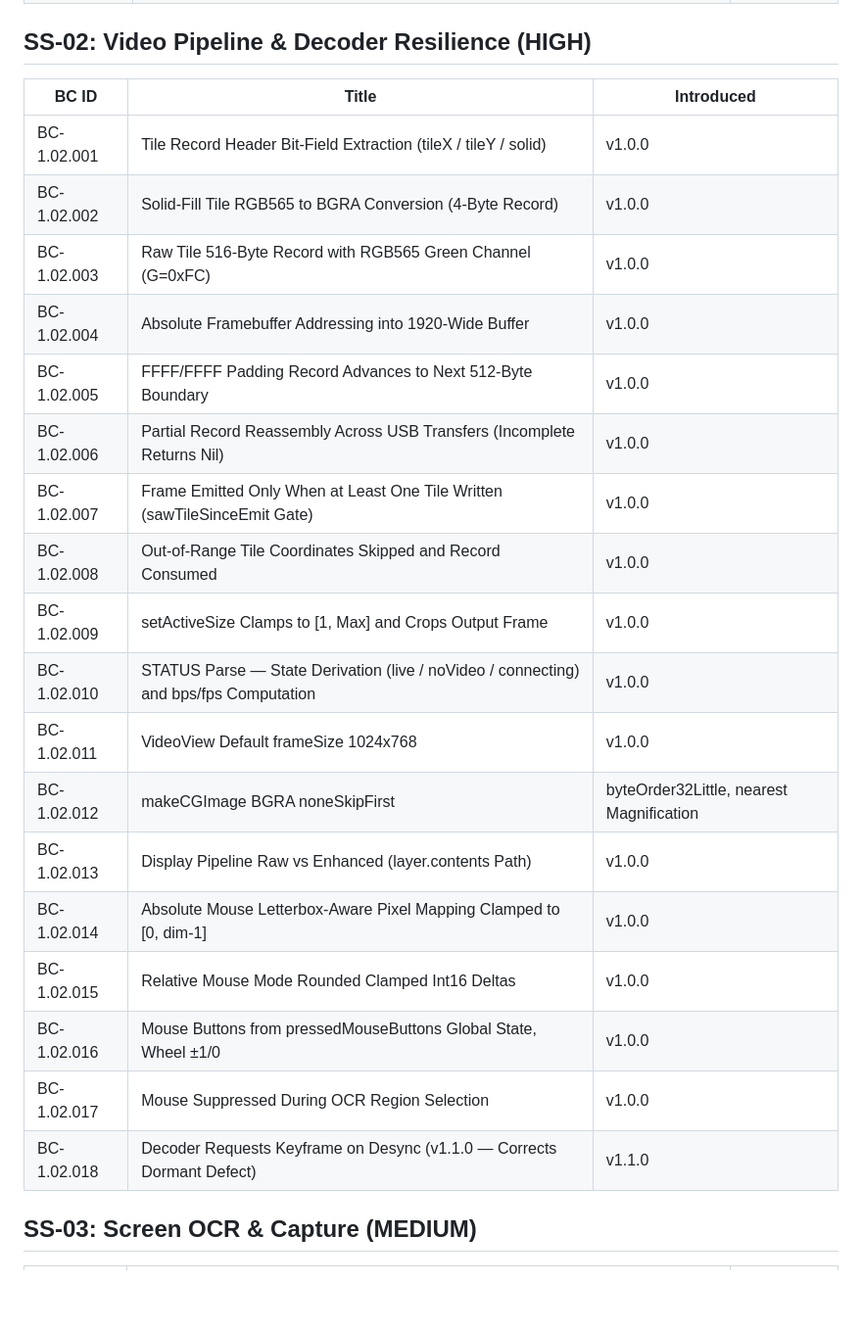
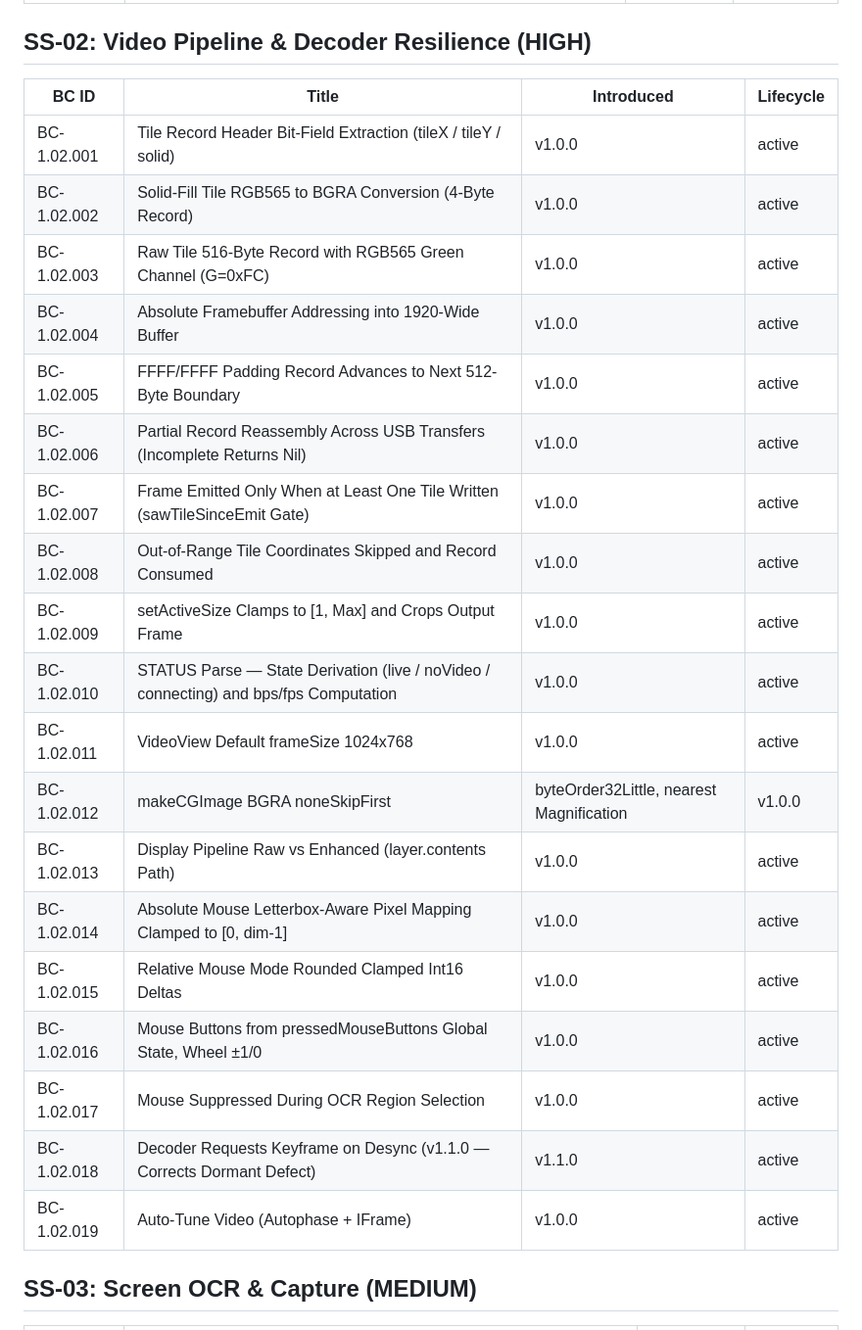
Before and after one commit to adamson34/open-crash-cart, a Markdown page: specs/behavioral-contracts/BC-INDEX.md, the part around one of its changes. Shown at 98% size. Rendered like a GitHub page; blank space fills up the shorter version.

```diff
--- a/specs/behavioral-contracts/BC-INDEX.md
+++ b/specs/behavioral-contracts/BC-INDEX.md
@@ -52,26 +55,27 @@ v1.1.0 change contracts (the P1 fixes) carry **`introduced: v1.1.0`**; all other
 
 ## SS-02: Video Pipeline & Decoder Resilience (HIGH)
 
-| BC ID | Title | Introduced |
-|-------|-------|-----------|
-| BC-1.02.001 | Tile Record Header Bit-Field Extraction (tileX / tileY / solid) | v1.0.0 |
-| BC-1.02.002 | Solid-Fill Tile RGB565 to BGRA Conversion (4-Byte Record) | v1.0.0 |
-| BC-1.02.003 | Raw Tile 516-Byte Record with RGB565 Green Channel (G=0xFC) | v1.0.0 |
-| BC-1.02.004 | Absolute Framebuffer Addressing into 1920-Wide Buffer | v1.0.0 |
-| BC-1.02.005 | FFFF/FFFF Padding Record Advances to Next 512-Byte Boundary | v1.0.0 |
-| BC-1.02.006 | Partial Record Reassembly Across USB Transfers (Incomplete Returns Nil) | v1.0.0 |
-| BC-1.02.007 | Frame Emitted Only When at Least One Tile Written (sawTileSinceEmit Gate) | v1.0.0 |
-| BC-1.02.008 | Out-of-Range Tile Coordinates Skipped and Record Consumed | v1.0.0 |
-| BC-1.02.009 | setActiveSize Clamps to [1, Max] and Crops Output Frame | v1.0.0 |
-| BC-1.02.010 | STATUS Parse — State Derivation (live / noVideo / connecting) and bps/fps Computation | v1.0.0 |
-| BC-1.02.011 | VideoView Default frameSize 1024x768 | v1.0.0 |
-| BC-1.02.012 | makeCGImage BGRA noneSkipFirst | byteOrder32Little, nearest Magnification | v1.0.0 |
-| BC-1.02.013 | Display Pipeline Raw vs Enhanced (layer.contents Path) | v1.0.0 |
-| BC-1.02.014 | Absolute Mouse Letterbox-Aware Pixel Mapping Clamped to [0, dim-1] | v1.0.0 |
-| BC-1.02.015 | Relative Mouse Mode Rounded Clamped Int16 Deltas | v1.0.0 |
-| BC-1.02.016 | Mouse Buttons from pressedMouseButtons Global State, Wheel ±1/0 | v1.0.0 |
-| BC-1.02.017 | Mouse Suppressed During OCR Region Selection | v1.0.0 |
-| BC-1.02.018 | Decoder Requests Keyframe on Desync (v1.1.0 — Corrects Dormant Defect) | v1.1.0 |
+| BC ID | Title | Introduced | Lifecycle |
+|-------|-------|-----------|-----------|
+| BC-1.02.001 | Tile Record Header Bit-Field Extraction (tileX / tileY / solid) | v1.0.0 | active |
+| BC-1.02.002 | Solid-Fill Tile RGB565 to BGRA Conversion (4-Byte Record) | v1.0.0 | active |
+| BC-1.02.003 | Raw Tile 516-Byte Record with RGB565 Green Channel (G=0xFC) | v1.0.0 | active |
+| BC-1.02.004 | Absolute Framebuffer Addressing into 1920-Wide Buffer | v1.0.0 | active |
+| BC-1.02.005 | FFFF/FFFF Padding Record Advances to Next 512-Byte Boundary | v1.0.0 | active |
+| BC-1.02.006 | Partial Record Reassembly Across USB Transfers (Incomplete Returns Nil) | v1.0.0 | active |
+| BC-1.02.007 | Frame Emitted Only When at Least One Tile Written (sawTileSinceEmit Gate) | v1.0.0 | active |
+| BC-1.02.008 | Out-of-Range Tile Coordinates Skipped and Record Consumed | v1.0.0 | active |
+| BC-1.02.009 | setActiveSize Clamps to [1, Max] and Crops Output Frame | v1.0.0 | active |
+| BC-1.02.010 | STATUS Parse — State Derivation (live / noVideo / connecting) and bps/fps Computation | v1.0.0 | active |
+| BC-1.02.011 | VideoView Default frameSize 1024x768 | v1.0.0 | active |
+| BC-1.02.012 | makeCGImage BGRA noneSkipFirst | byteOrder32Little, nearest Magnification | v1.0.0 | active |
+| BC-1.02.013 | Display Pipeline Raw vs Enhanced (layer.contents Path) | v1.0.0 | active |
+| BC-1.02.014 | Absolute Mouse Letterbox-Aware Pixel Mapping Clamped to [0, dim-1] | v1.0.0 | active |
+| BC-1.02.015 | Relative Mouse Mode Rounded Clamped Int16 Deltas | v1.0.0 | active |
+| BC-1.02.016 | Mouse Buttons from pressedMouseButtons Global State, Wheel ±1/0 | v1.0.0 | active |
+| BC-1.02.017 | Mouse Suppressed During OCR Region Selection | v1.0.0 | active |
+| BC-1.02.018 | Decoder Requests Keyframe on Desync (v1.1.0 — Corrects Dormant Defect) | v1.1.0 | active |
+| BC-1.02.019 | Auto-Tune Video (Autophase + IFrame) | v1.0.0 | active |
 
 ## SS-03: Screen OCR & Capture (MEDIUM)
 
```
Also changed, not shown: other parts of specs/behavioral-contracts/BC-INDEX.md (+122 -119 lines), specs/prd.md (+5 -3 lines).
